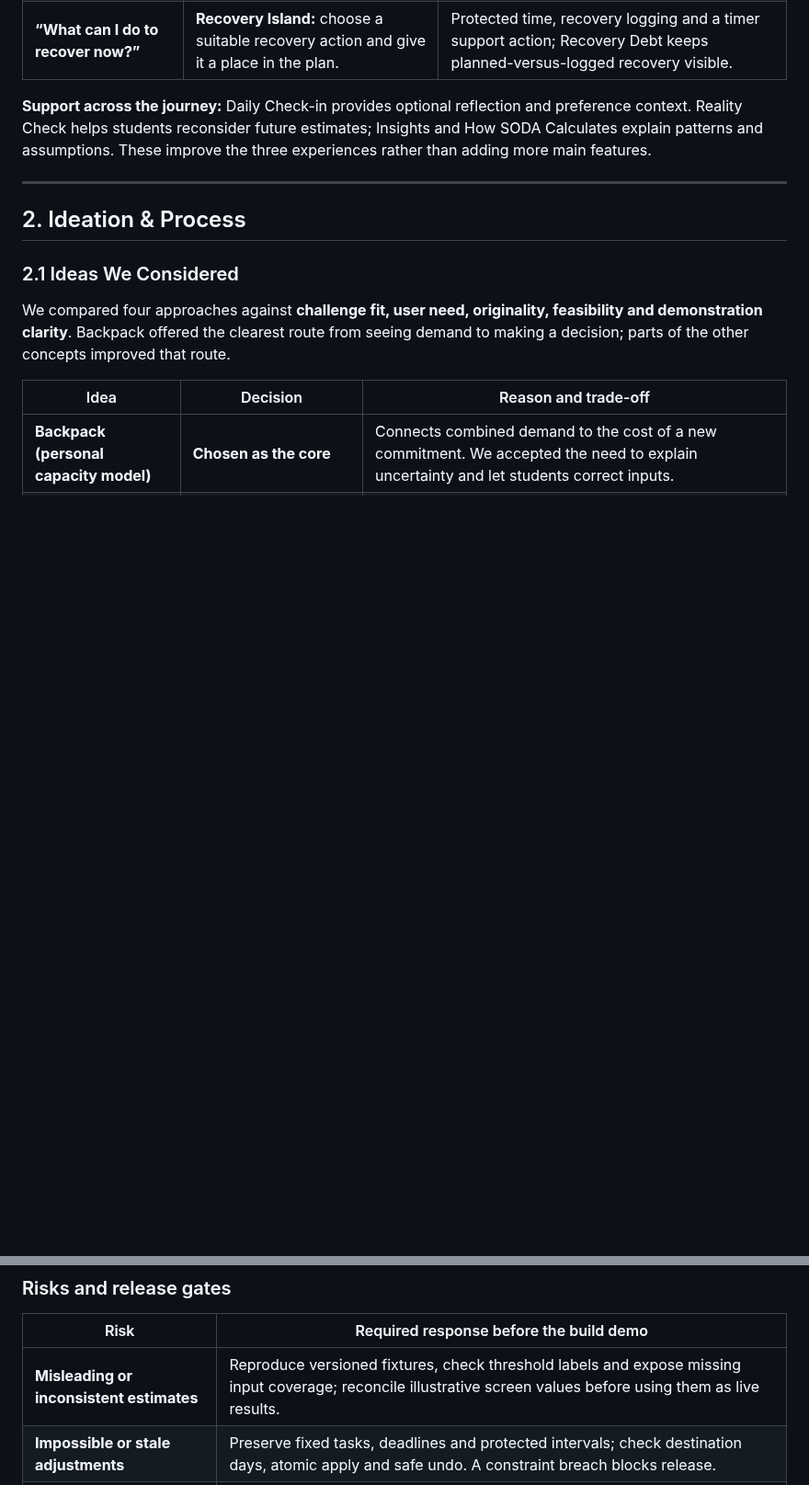
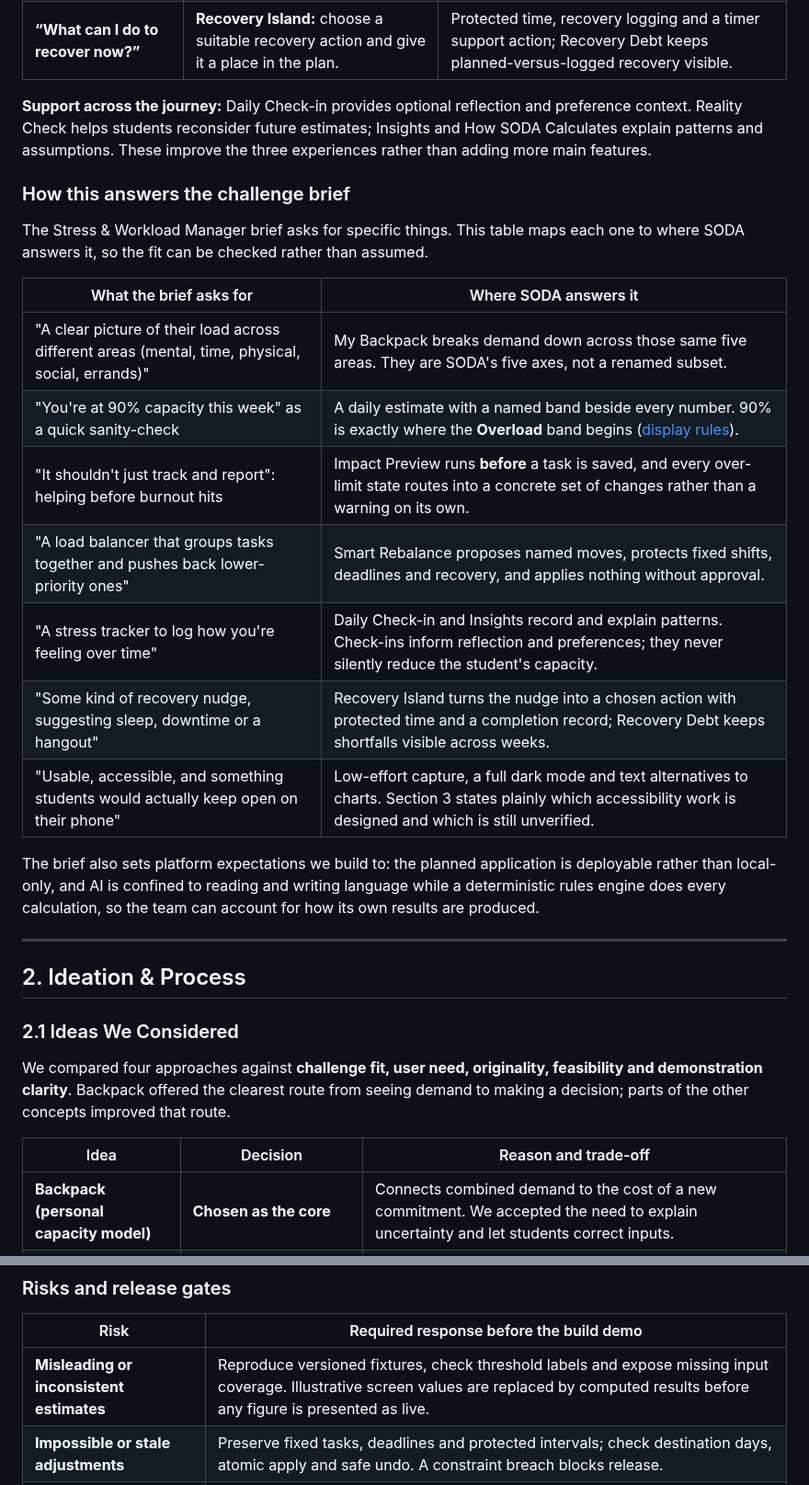
Before and after one commit to scenery9/SODA, a Markdown page: README.md, 2 parts joined by grey strips. Shown at 92% size. GitHub-like rendering; blank space fills up the shorter version.

```diff
--- a/README.md
+++ b/README.md
@@ -77,6 +79,21 @@ SODA centres on three experiences: **understand what I am carrying, decide what
 
 **Support across the journey:** Daily Check-in provides optional reflection and preference context. Reality Check helps students reconsider future estimates; Insights and How SODA Calculates explain patterns and assumptions. These improve the three experiences rather than adding more main features.
 
+### How this answers the challenge brief
+
+The Stress & Workload Manager brief asks for specific things. This table maps each one to where SODA answers it, so the fit can be checked rather than assumed.
+
+| What the brief asks for | Where SODA answers it |
+|---|---|
+| "A clear picture of their load across different areas (mental, time, physical, social, errands)" | My Backpack breaks demand down across those same five areas. They are SODA's five axes, not a renamed subset. |
+| "You're at 90% capacity this week" as a quick sanity-check | A daily estimate with a named band beside every number. 90% is exactly where the **Overload** band begins ([display rules](#how-the-estimate-works)). |
+| "It shouldn't just track and report": helping before burnout hits | Impact Preview runs **before** a task is saved, and every over-limit state routes into a concrete set of changes rather than a warning on its own. |
+| "A load balancer that groups tasks together and pushes back lower-priority ones" | Smart Rebalance proposes named moves, protects fixed shifts, deadlines and recovery, and applies nothing without approval. |
+| "A stress tracker to log how you're feeling over time" | Daily Check-in and Insights record and explain patterns. Check-ins inform reflection and preferences; they never silently reduce the student's capacity. |
+| "Some kind of recovery nudge, suggesting sleep, downtime or a hangout" | Recovery Island turns the nudge into a chosen action with protected time and a completion record; Recovery Debt keeps shortfalls visible across weeks. |
+| "Usable, accessible, and something students would actually keep open on their phone" | Low-effort capture, a full dark mode and text alternatives to charts. Section 3 states plainly which accessibility work is designed and which is still unverified. |
+
+The brief also sets platform expectations we build to: the planned application is deployable rather than local-only, and AI is confined to reading and writing language while a deterministic rules engine does every calculation, so the team can account for how its own results are produced.
 
 ---
 
@@ -701,7 +719,7 @@ The current Figma prototype does not require these deployments. Provider terms a
 
 | Risk | Required response before the build demo |
 |---|---|
-| **Misleading or inconsistent estimates** | Reproduce versioned fixtures, check threshold labels and expose missing input coverage; reconcile illustrative screen values before using them as live results. |
+| **Misleading or inconsistent estimates** | Reproduce versioned fixtures, check threshold labels and expose missing input coverage. Illustrative screen values are replaced by computed results before any figure is presented as live. |
 | **Impossible or stale adjustments** | Preserve fixed tasks, deadlines and protected intervals; check destination days, atomic apply and safe undo. A constraint breach blocks release. |
 | **Exposed personal records** | Validate user tokens; enforce RLS for reads and writes; test isolation with a second account. Keep service-role keys outside normal user requests. |
 | **Missing logs or duplicate imports** | Show recovery history coverage, count overlapping recovery once and deduplicate calendar events. |
```
Also changed, not shown: other parts of README.md (+19 -16 lines).
